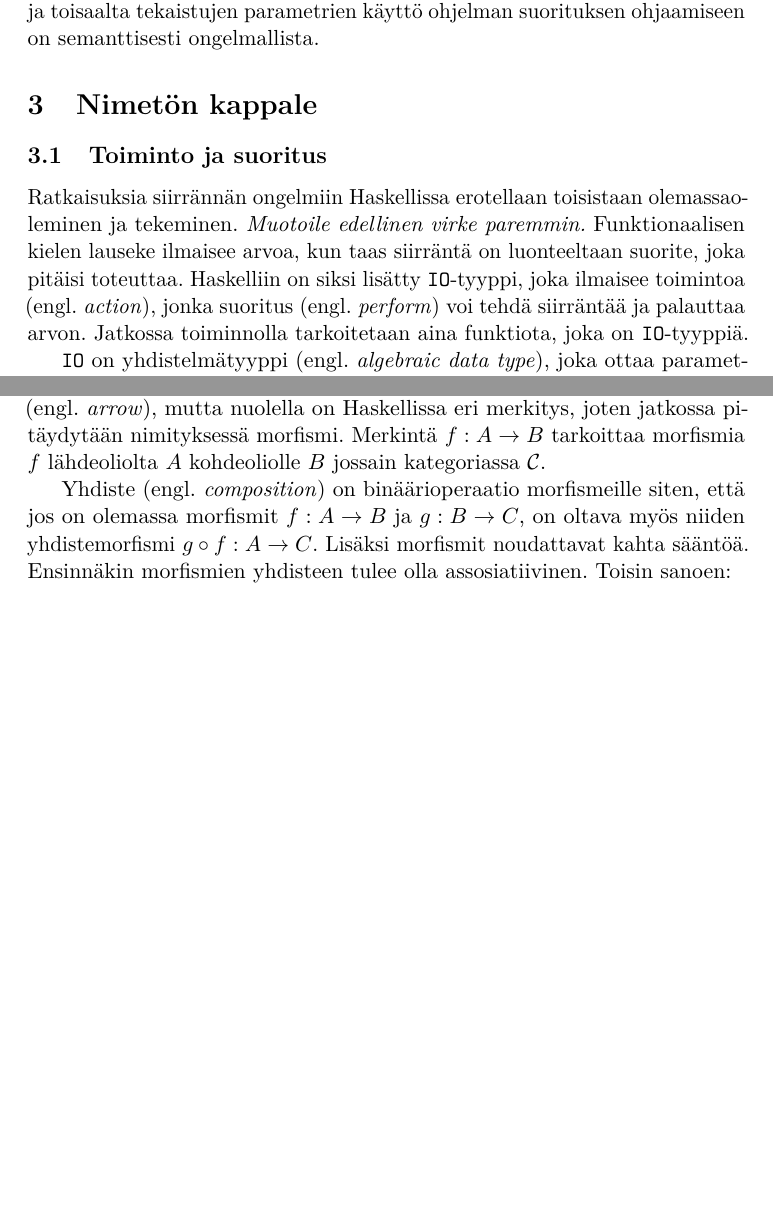
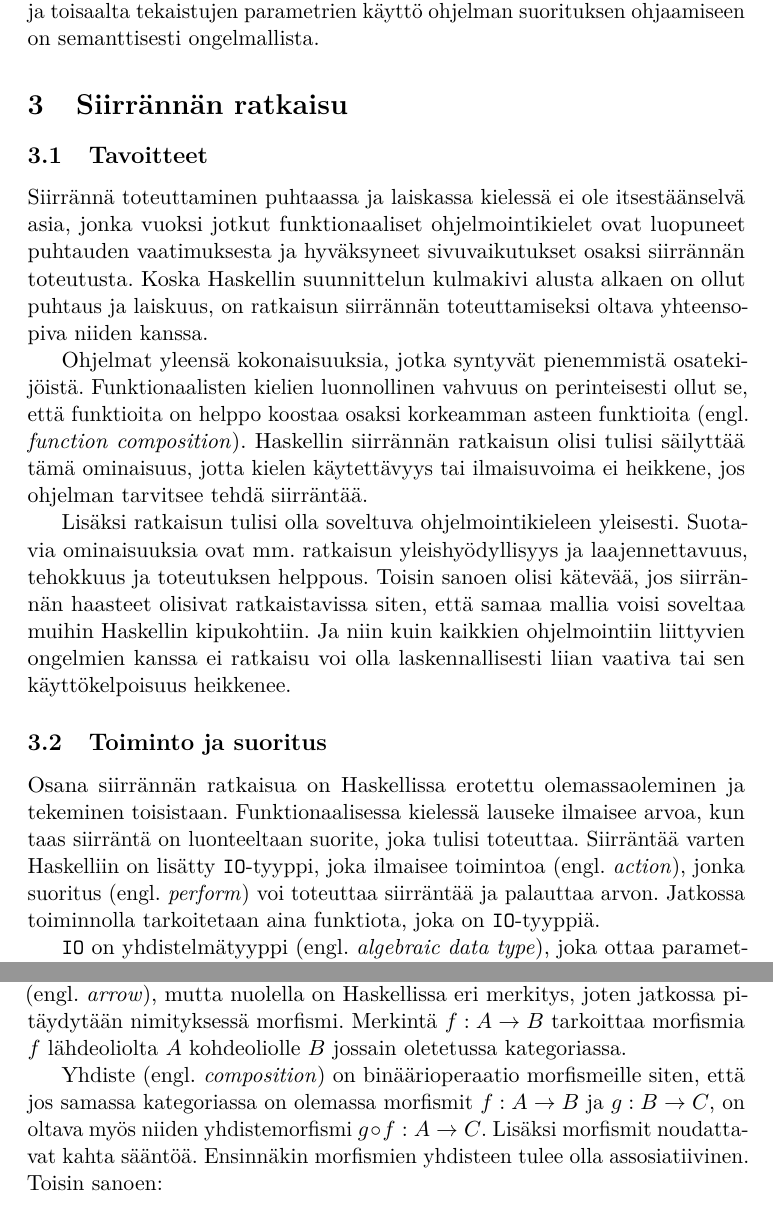
Before and after one commit to tstarck/kandi, a LaTeX document (kandi.tex): two parts of pages 9 and 13 of 14 before the commit and two parts of pages 9 and 14 of 15 after it, joined at a grey line, cut so that both start at the same text, the shorter picture padded with empty space. Compiled offline with pdfLaTeX.

Commit message:
Hieman asiaa tavoitteista

```diff
--- a/kandi.tex
+++ b/kandi.tex
@@ -290,20 +290,39 @@ ohjaamiseen on semanttisesti ongelmallista.
 %  extendable to in-place manipulation
 %  only Hindley-Milner required
 
-\section{Nimetön kappale} %% IFP: Overview
+\section{Siirrännän ratkaisu} %% IFP: Overview
 
-\subsection{Toiminto ja suoritus}
+\subsection{Tavoitteet}
 
 % We need a way to reconcile being with doing: an expression in a functional language denotes a value,
 % while an I/O command should perform an action.
 % action -- toimintoa // perform -- suorittaa
 
-Ratkaisuksia siirrännän ongelmiin Haskellissa erotellaan toisistaan olemassaoleminen ja tekeminen.
-\fixme{Muotoile edellinen virke paremmin.} Funktionaalisen kielen lauseke ilmaisee arvoa, kun taas
-siirräntä on luonteeltaan suorite, joka pitäisi toteuttaa. Haskelliin on siksi lisätty
-\code{IO}-tyyppi, joka ilmaisee toimintoa (engl. \emph{action}), jonka suoritus (engl.
-\emph{perform}) voi tehdä siirräntää ja palauttaa arvon. Jatkossa toiminnolla tarkoitetaan aina
-funktiota, joka on \code{IO}-tyyppiä.
+Siirrännä toteuttaminen puhtaassa ja laiskassa kielessä ei ole itsestäänselvä asia, jonka vuoksi
+jotkut funktionaaliset ohjelmointikielet ovat luopuneet puhtauden vaatimuksesta ja hyväksyneet
+sivuvaikutukset osaksi siirrännän toteutusta. Koska Haskellin suunnittelun kulmakivi alusta alkaen
+on ollut puhtaus ja laiskuus, on ratkaisun siirrännän toteuttamiseksi oltava yhteensopiva niiden
+kanssa.
+
+Ohjelmat yleensä kokonaisuuksia, jotka syntyvät pienemmistä osatekijöistä. Funktionaalisten kielien
+luonnollinen vahvuus on perinteisesti ollut se, että funktioita on helppo koostaa osaksi korkeamman
+asteen funktioita (engl. \emph{function composition}). Haskellin siirrännän ratkaisun olisi tulisi
+säilyttää tämä ominaisuus, jotta kielen käytettävyys tai ilmaisuvoima ei heikkene, jos ohjelman
+tarvitsee tehdä siirräntää.
+
+Lisäksi ratkaisun tulisi olla soveltuva ohjelmointikieleen yleisesti. Suotavia ominaisuuksia ovat
+mm. ratkaisun yleishyödyllisyys ja laajennettavuus, tehokkuus ja toteutuksen helppous. Toisin sanoen
+olisi kätevää, jos siirrännän haasteet olisivat ratkaistavissa siten, että samaa mallia voisi
+soveltaa muihin Haskellin kipukohtiin. Ja niin kuin kaikkien ohjelmointiin liittyvien ongelmien
+kanssa ei ratkaisu voi olla laskennallisesti liian vaativa tai sen käyttökelpoisuus heikkenee.
+
+\subsection{Toiminto ja suoritus}
+
+Osana siirrännän ratkaisua on Haskellissa erotettu olemassaoleminen ja tekeminen toisistaan.
+Funktionaalisessa kielessä lauseke ilmaisee arvoa, kun taas siirräntä on luonteeltaan suorite, joka
+tulisi toteuttaa. Siirräntää varten Haskelliin on lisätty \code{IO}-tyyppi, joka ilmaisee toimintoa
+(engl. \emph{action}), jonka suoritus (engl. \emph{perform}) voi toteuttaa siirräntää ja palauttaa
+arvon. Jatkossa toiminnolla tarkoitetaan aina funktiota, joka on \code{IO}-tyyppiä.
 
 \code{IO} on yhdistelmätyyppi (engl. \emph{algebraic data type}), joka ottaa parametrikseen
 palautteen tyypin. Esimerkiksi funktio tyyppiä \code{IO Int} palauttaa kokonaislukuarvon
@@ -495,12 +514,12 @@ kuvaamisen ja todistamisen.
 Kategoria muodostuu kolmesta tekijästä: olioista, morfismeista ja yhdisteen käsitteestä. Morfismeja
 (engl. \emph{morphisms}) kutsutaan myös nuoliksi (engl. \emph{arrow}), mutta nuolella on Haskellissa
 eri merkitys, joten jatkossa pitäydytään nimityksessä morfismi. Merkintä $f : A \rightarrow B$
-tarkoittaa morfismia $f$ lähdeoliolta $A$ kohdeoliolle $B$ jossain kategoriassa $\mathcal{C}$.
+tarkoittaa morfismia $f$ lähdeoliolta $A$ kohdeoliolle $B$ jossain oletetussa kategoriassa.
 
-Yhdiste (engl. \emph{composition}) on binäärioperaatio morfismeille siten, että jos on olemassa
-morfismit $f : A \arr B$ ja $g : B \arr C$, on oltava myös niiden yhdistemorfismi $g \circ f : A
-\arr C$. Lisäksi morfismit noudattavat kahta sääntöä. Ensinnäkin morfismien yhdisteen tulee olla
-assosiatiivinen. Toisin sanoen:
+Yhdiste (engl. \emph{composition}) on binäärioperaatio morfismeille siten, että jos samassa
+kategoriassa on olemassa morfismit $f : A \arr B$ ja $g : B \arr C$, on oltava myös niiden
+yhdistemorfismi $g \circ f : A \arr C$. Lisäksi morfismit noudattavat kahta sääntöä. Ensinnäkin
+morfismien yhdisteen tulee olla assosiatiivinen. Toisin sanoen:
 
 $$f \circ (g \circ h) = (f \circ g) \circ h$$
 
```
Also changed, not shown: kandi.tex (12 more changed lines).
